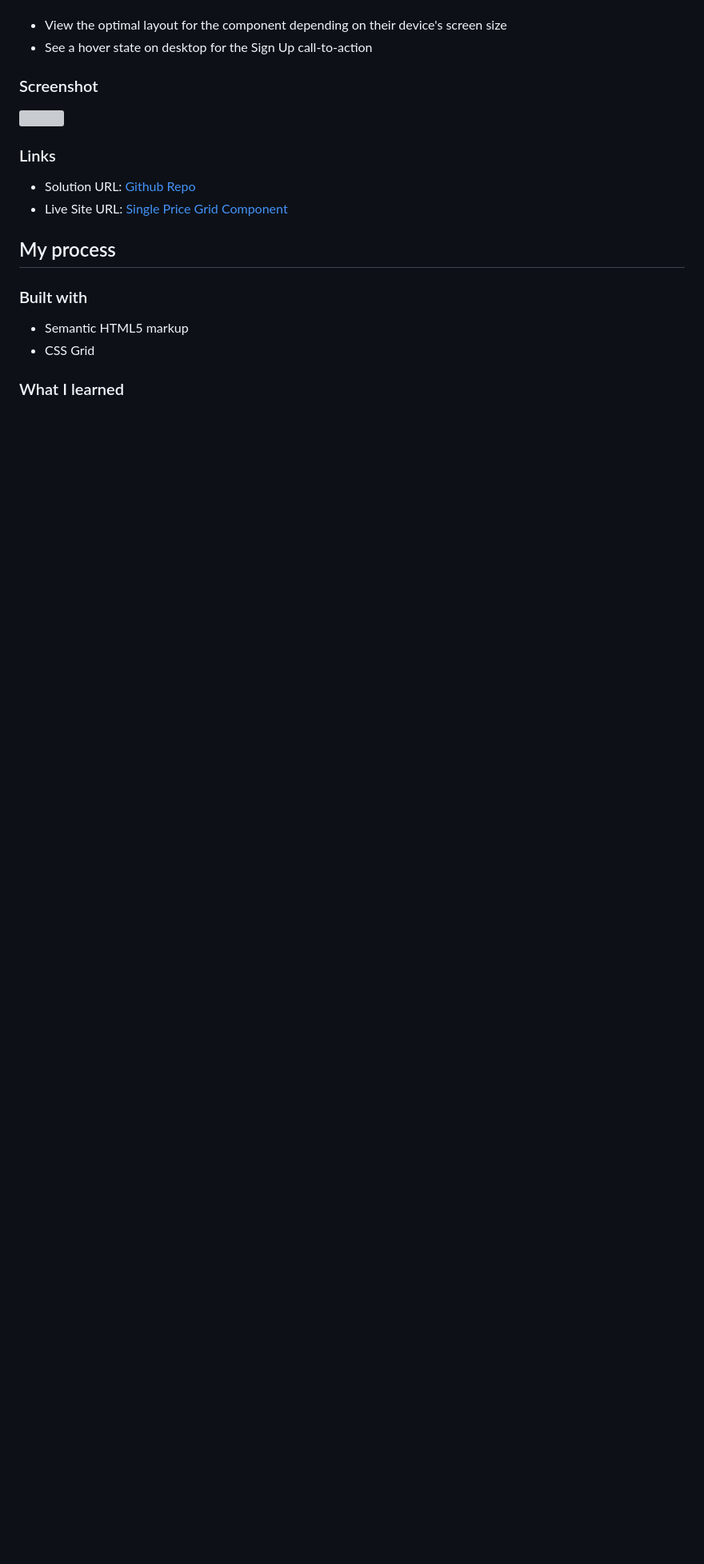
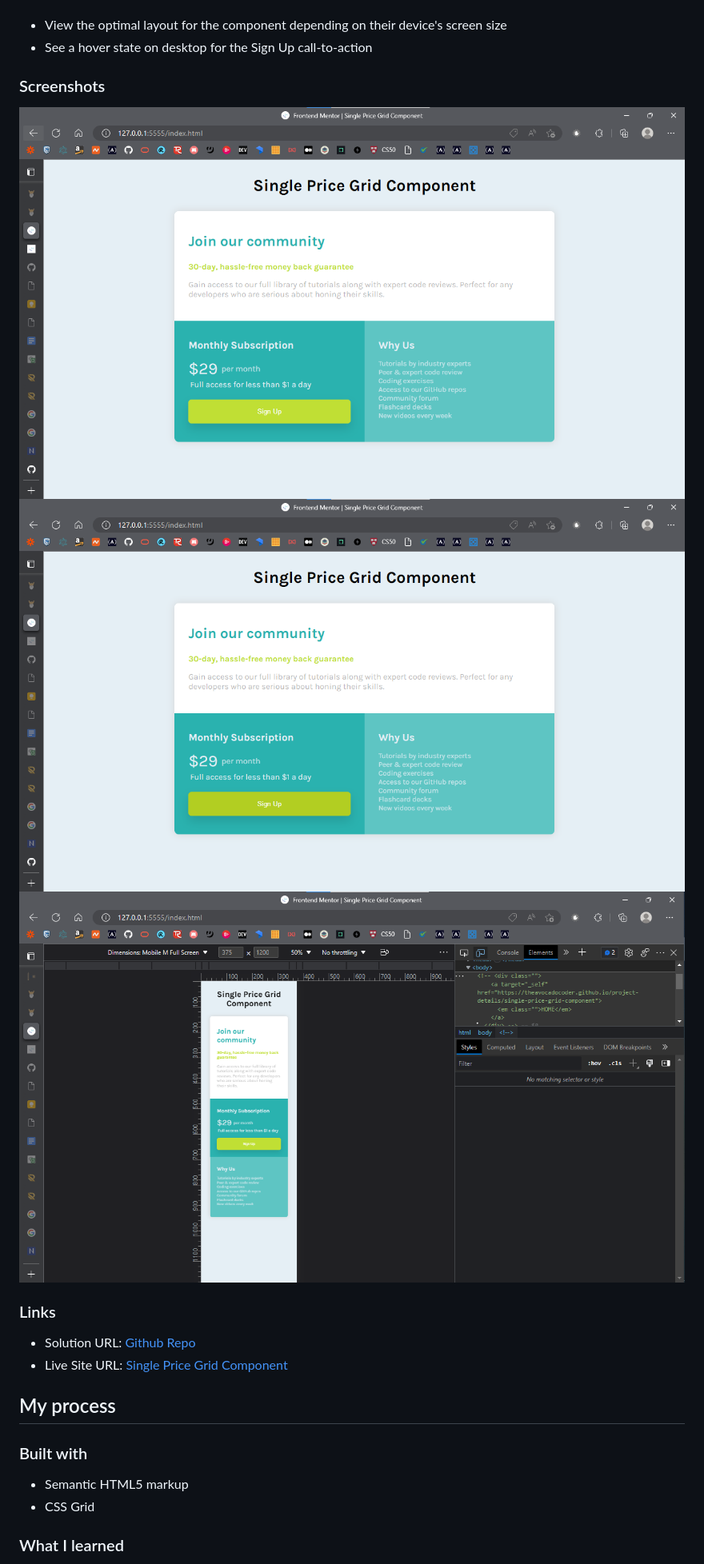
Before and after one commit to theAvocadoCoder/single-price-grid-component, a Markdown page: README.md, the part around one of its changes. Shown at 80% size. Drawn GitHub-style; pictures changed too: images/single-price-grid-component-screenshot-desktop-hover.png (added), images/single-price-grid-component-screenshot-desktop.png (added), images/single-price-grid-component-screenshot-mobile.png (added); blank space fills up the shorter version; grey boxes are pictures that could not be loaded.

Commit message:
chore: Add screenshots and adjust card width

```diff
--- a/README.md
+++ b/README.md
@@ -24,9 +24,11 @@ Users should be able to:
 - View the optimal layout for the component depending on their device's screen size
 - See a hover state on desktop for the Sign Up call-to-action
 
-### Screenshot
+### Screenshots
 
-![](./images/single-price-grid-component-screenshot.png)
+![](./images/single-price-grid-component-screenshot-desktop.png)
+![](./images/single-price-grid-component-screenshot-desktop-hover.png)
+![](./images/single-price-grid-component-screenshot-mobile.png)
 
 ### Links
 
```
Also changed, not shown: other parts of README.md (+1 -1 lines), 1 other file.
